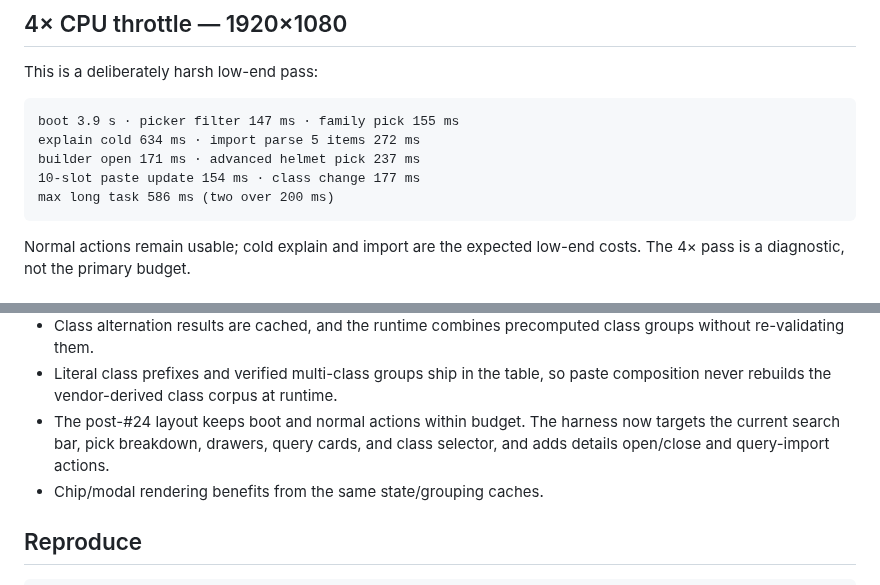
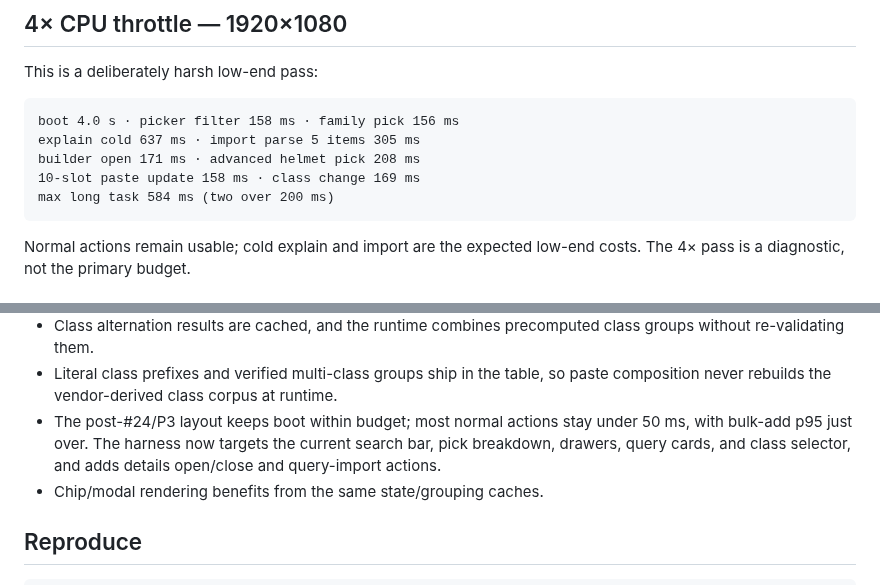
Before and after one commit to ransagy/poe-regex, a Markdown page: docs/WEB-PERF-poe2.md, 2 parts joined by grey strips. GitHub-like rendering.

````diff
--- a/docs/WEB-PERF-poe2.md
+++ b/docs/WEB-PERF-poe2.md
@@ -79,11 +79,11 @@ no long task > 200 ms
 This is a deliberately harsh low-end pass:
 
 ```text
-boot 3.9 s · picker filter 147 ms · family pick 155 ms
-explain cold 634 ms · import parse 5 items 272 ms
-builder open 171 ms · advanced helmet pick 237 ms
-10-slot paste update 154 ms · class change 177 ms
-max long task 586 ms (two over 200 ms)
+boot 4.0 s · picker filter 158 ms · family pick 156 ms
+explain cold 637 ms · import parse 5 items 305 ms
+builder open 171 ms · advanced helmet pick 208 ms
+10-slot paste update 158 ms · class change 169 ms
+max long task 584 ms (two over 200 ms)
 ```
 
 Normal actions remain usable; cold explain and import are the expected
@@ -106,9 +106,10 @@ low-end costs. The 4× pass is a diagnostic, not the primary budget.
 - Literal class prefixes and verified multi-class groups ship in the table,
   so paste composition never rebuilds the vendor-derived class corpus at
   runtime.
-- The post-#24 layout keeps boot and normal actions within budget. The harness
-  now targets the current search bar, pick breakdown, drawers, query cards,
-  and class selector, and adds details open/close and query-import actions.
+- The post-#24/P3 layout keeps boot within budget; most normal actions stay
+  under 50 ms, with bulk-add p95 just over. The harness now targets the current
+  search bar, pick breakdown, drawers, query cards, and class selector, and
+  adds details open/close and query-import actions.
 - Chip/modal rendering benefits from the same state/grouping caches.
 
 ## Reproduce
````
Also changed, not shown: other parts of docs/WEB-PERF-poe2.md (+38 -38 lines).
